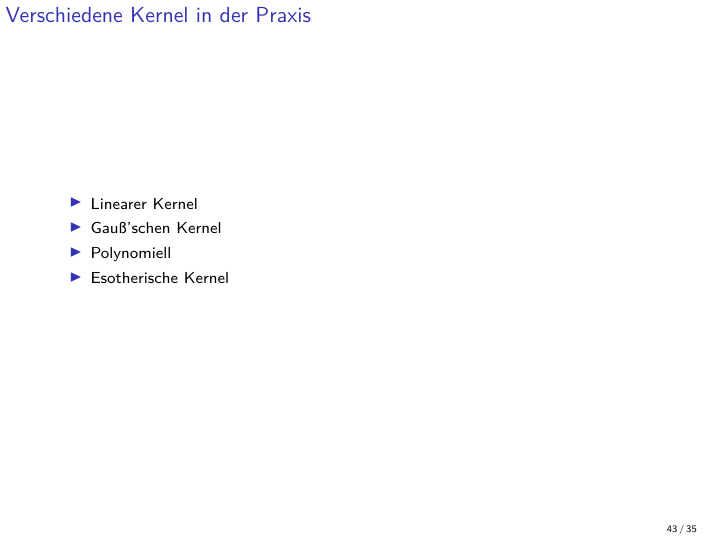
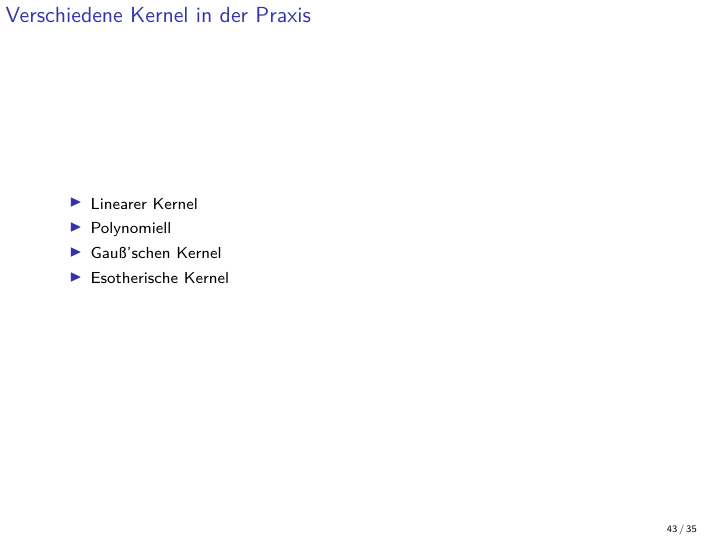
Before and after one commit to NIPE-SYSTEMS/support-vector-machine, LaTeX slides (slides/svm.tex, which reads slides/folienKernel.tex): page 43 of 49. Compiled offline with pdfLaTeX.

Commit message:
Fix Kernel example timeline

```diff
--- a/slides/folienKernel.tex
+++ b/slides/folienKernel.tex
@@ -205,8 +205,8 @@
 		\frametitle{Verschiedene Kernel in der Praxis}
 			\begin{itemize}
 				\item Linearer Kernel \\
+				\item Polynomiell \\
 				\item Gauß'schen Kernel \\
-				\item Polynomiell \\
 				\item Esotherische Kernel \\
 			\end{itemize}
 	\end{frame}
```
Also changed, not shown: slides/svm.pdf.
